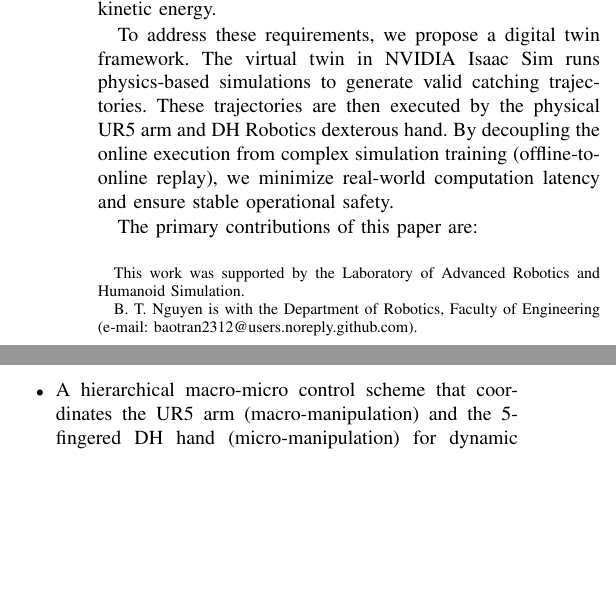
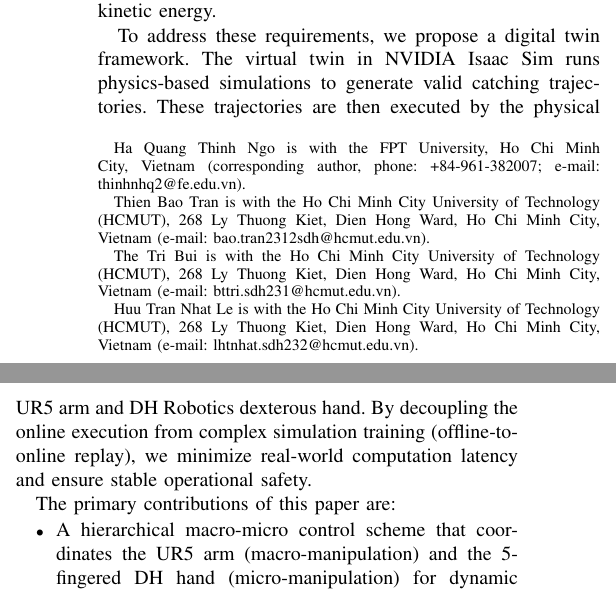
Before and after one commit to baotran2312/Human-Simulator-ur5dex, a LaTeX paper (docs/manuscript/draft_IEEE.tex): two parts of the columns of the page, joined at a grey line, cut so that both start at the same text, the shorter picture padded with empty space. Compiled offline with pdfLaTeX.

Commit message:
docs: update author information in LaTeX draft

```diff
--- a/docs/manuscript/draft_IEEE.tex
+++ b/docs/manuscript/draft_IEEE.tex
@@ -10,9 +10,11 @@
 
 \title{A Digital Twin-Driven Offline-to-Online Framework for Dynamic Dexterous Grasping with Synchronization and Latency Compensation}
 
-\author{Bao-Tran~Nguyen,~\IEEEmembership{Member,~IEEE}
-\thanks{This work was supported by the Laboratory of Advanced Robotics and Humanoid Simulation.}
-\thanks{B. T. Nguyen is with the Department of Robotics, Faculty of Engineering (e-mail: baotran2312@users.noreply.github.com).}}
+\author{Thien Bao Tran, The Tri Bui, Huu Tran Nhat Le, and Ha Quang Thinh Ngo
+\thanks{Ha Quang Thinh Ngo is with the FPT University, Ho Chi Minh City, Vietnam (corresponding author, phone: +84-961-382007; e-mail: thinhnhq2@fe.edu.vn).}%
+\thanks{Thien Bao Tran is with the Ho Chi Minh City University of Technology (HCMUT), 268 Ly Thuong Kiet, Dien Hong Ward, Ho Chi Minh City, Vietnam (e-mail: bao.tran2312sdh@hcmut.edu.vn).}%
+\thanks{The Tri Bui is with the Ho Chi Minh City University of Technology (HCMUT), 268 Ly Thuong Kiet, Dien Hong Ward, Ho Chi Minh City, Vietnam (e-mail: bttri.sdh231@hcmut.edu.vn).}%
+\thanks{Huu Tran Nhat Le is with the Ho Chi Minh City University of Technology (HCMUT), 268 Ly Thuong Kiet, Dien Hong Ward, Ho Chi Minh City, Vietnam (e-mail: lhtnhat.sdh232@hcmut.edu.vn).}}
 
 \maketitle
 
```
